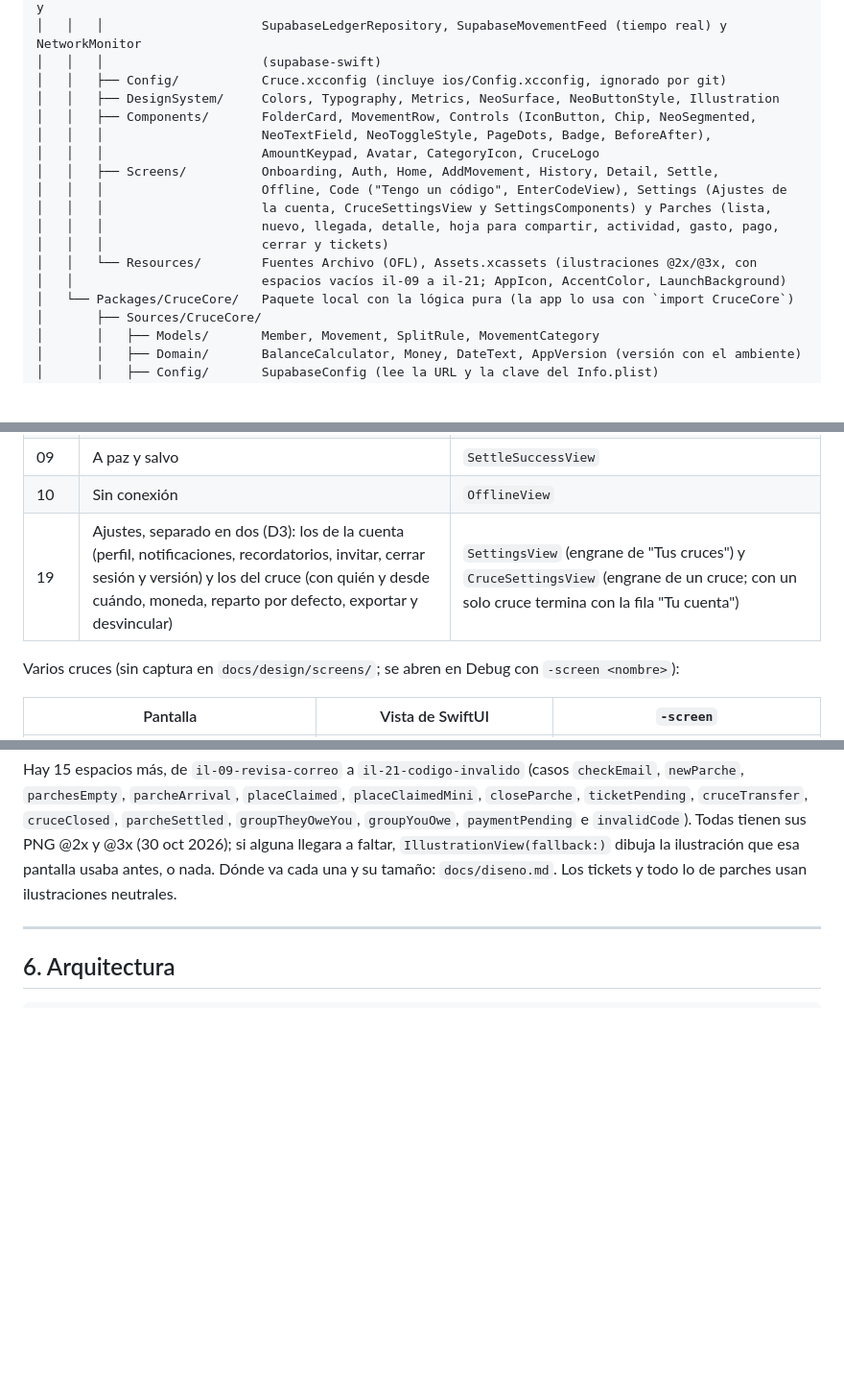
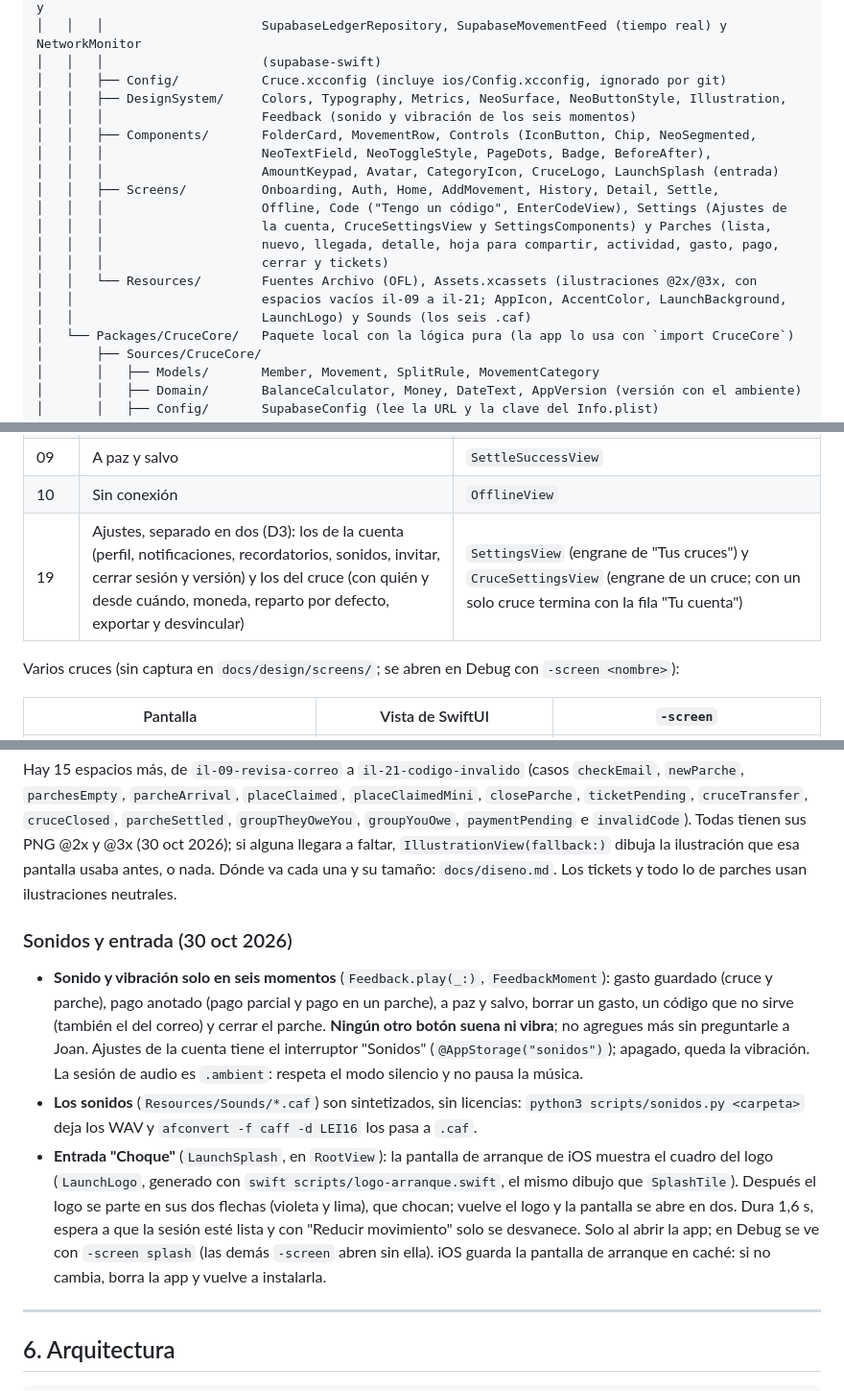
Before and after one commit to JoanRojasMejia/cruce, a Markdown page: CLAUDE.md, 3 parts joined by grey strips. Shown at 96% size. Drawn GitHub-style; blank space fills up the shorter version.

Commit message:
docs: sonidos y entrada Choque

```diff
--- a/CLAUDE.md
+++ b/CLAUDE.md
@@ -121,17 +121,19 @@ cruce/
 │   │   │                     SupabaseLedgerRepository, SupabaseMovementFeed (tiempo real) y NetworkMonitor
 │   │   │                     (supabase-swift)
 │   │   ├── Config/           Cruce.xcconfig (incluye ios/Config.xcconfig, ignorado por git)
-│   │   ├── DesignSystem/     Colors, Typography, Metrics, NeoSurface, NeoButtonStyle, Illustration
+│   │   ├── DesignSystem/     Colors, Typography, Metrics, NeoSurface, NeoButtonStyle, Illustration,
+│   │   │                     Feedback (sonido y vibración de los seis momentos)
 │   │   ├── Components/       FolderCard, MovementRow, Controls (IconButton, Chip, NeoSegmented,
 │   │   │                     NeoTextField, NeoToggleStyle, PageDots, Badge, BeforeAfter),
-│   │   │                     AmountKeypad, Avatar, CategoryIcon, CruceLogo
+│   │   │                     AmountKeypad, Avatar, CategoryIcon, CruceLogo, LaunchSplash (entrada)
 │   │   ├── Screens/          Onboarding, Auth, Home, AddMovement, History, Detail, Settle,
 │   │   │                     Offline, Code ("Tengo un código", EnterCodeView), Settings (Ajustes de
 │   │   │                     la cuenta, CruceSettingsView y SettingsComponents) y Parches (lista,
 │   │   │                     nuevo, llegada, detalle, hoja para compartir, actividad, gasto, pago,
 │   │   │                     cerrar y tickets)
 │   │   └── Resources/        Fuentes Archivo (OFL), Assets.xcassets (ilustraciones @2x/@3x, con
-│   │                         espacios vacíos il-09 a il-21; AppIcon, AccentColor, LaunchBackground)
+│   │                         espacios vacíos il-09 a il-21; AppIcon, AccentColor, LaunchBackground,
+│   │                         LaunchLogo) y Sounds (los seis .caf)
 │   └── Packages/CruceCore/   Paquete local con la lógica pura (la app lo usa con `import CruceCore`)
 │       ├── Sources/CruceCore/
 │       │   ├── Models/       Member, Movement, SplitRule, MovementCategory
@@ -275,7 +277,7 @@ scripts/db-push.sh testing          # sube las migraciones a testing (prod pide
 | 08 | Saldar cuentas | `SettleView` |
 | 09 | A paz y salvo | `SettleSuccessView` |
 | 10 | Sin conexión | `OfflineView` |
-| 19 | Ajustes, separado en dos (D3): los de la cuenta (perfil, notificaciones, recordatorios, invitar, cerrar sesión y versión) y los del cruce (con quién y desde cuándo, moneda, reparto por defecto, exportar y desvincular) | `SettingsView` (engrane de "Tus cruces") y `CruceSettingsView` (engrane de un cruce; con un solo cruce termina con la fila "Tu cuenta") |
+| 19 | Ajustes, separado en dos (D3): los de la cuenta (perfil, notificaciones, recordatorios, sonidos, invitar, cerrar sesión y versión) y los del cruce (con quién y desde cuándo, moneda, reparto por defecto, exportar y desvincular) | `SettingsView` (engrane de "Tus cruces") y `CruceSettingsView` (engrane de un cruce; con un solo cruce termina con la fila "Tu cuenta") |
 
 Varios cruces (sin captura en `docs/design/screens/`; se abren en Debug con `-screen <nombre>`):
 
@@ -325,6 +327,11 @@ Funciones del CP11 (sin captura en `docs/design/screens/`; se abren en Debug con
 `Assets.xcassets/Illustrations/il-0X-*.imageset`. El enum `Illustration` las mapea; `Illustration.balance(_:variant:)` aplica la regla rosa o verde. Los originales están en `~/Downloads/new-idea-proyect/ilustrations/`.
 
 Hay 15 espacios más, de `il-09-revisa-correo` a `il-21-codigo-invalido` (casos `checkEmail`, `newParche`, `parchesEmpty`, `parcheArrival`, `placeClaimed`, `placeClaimedMini`, `closeParche`, `ticketPending`, `cruceTransfer`, `cruceClosed`, `parcheSettled`, `groupTheyOweYou`, `groupYouOwe`, `paymentPending` e `invalidCode`). Todas tienen sus PNG @2x y @3x (30 oct 2026); si alguna llegara a faltar, `IllustrationView(fallback:)` dibuja la ilustración que esa pantalla usaba antes, o nada. Dónde va cada una y su tamaño: `docs/diseno.md`. Los tickets y todo lo de parches usan ilustraciones neutrales.
+
+### Sonidos y entrada (30 oct 2026)
+- **Sonido y vibración solo en seis momentos** (`Feedback.play(_:)`, `FeedbackMoment`): gasto guardado (cruce y parche), pago anotado (pago parcial y pago en un parche), a paz y salvo, borrar un gasto, un código que no sirve (también el del correo) y cerrar el parche. **Ningún otro botón suena ni vibra**; no agregues más sin preguntarle a Joan. Ajustes de la cuenta tiene el interruptor "Sonidos" (`@AppStorage("sonidos")`); apagado, queda la vibración. La sesión de audio es `.ambient`: respeta el modo silencio y no pausa la música.
+- **Los sonidos** (`Resources/Sounds/*.caf`) son sintetizados, sin licencias: `python3 scripts/sonidos.py <carpeta>` deja los WAV y `afconvert -f caff -d LEI16` los pasa a `.caf`.
+- **Entrada "Choque"** (`LaunchSplash`, en `RootView`): la pantalla de arranque de iOS muestra el cuadro del logo (`LaunchLogo`, generado con `swift scripts/logo-arranque.swift`, el mismo dibujo que `SplashTile`). Después el logo se parte en sus dos flechas (violeta y lima), que chocan; vuelve el logo y la pantalla se abre en dos. Dura 1,6 s, espera a que la sesión esté lista y con "Reducir movimiento" solo se desvanece. Solo al abrir la app; en Debug se ve con `-screen splash` (las demás `-screen` abren sin ella). iOS guarda la pantalla de arranque en caché: si no cambia, borra la app y vuelve a instalarla.
 
 ---
 
```
Also changed, not shown: docs/diseno.md (+27 -0 lines).
